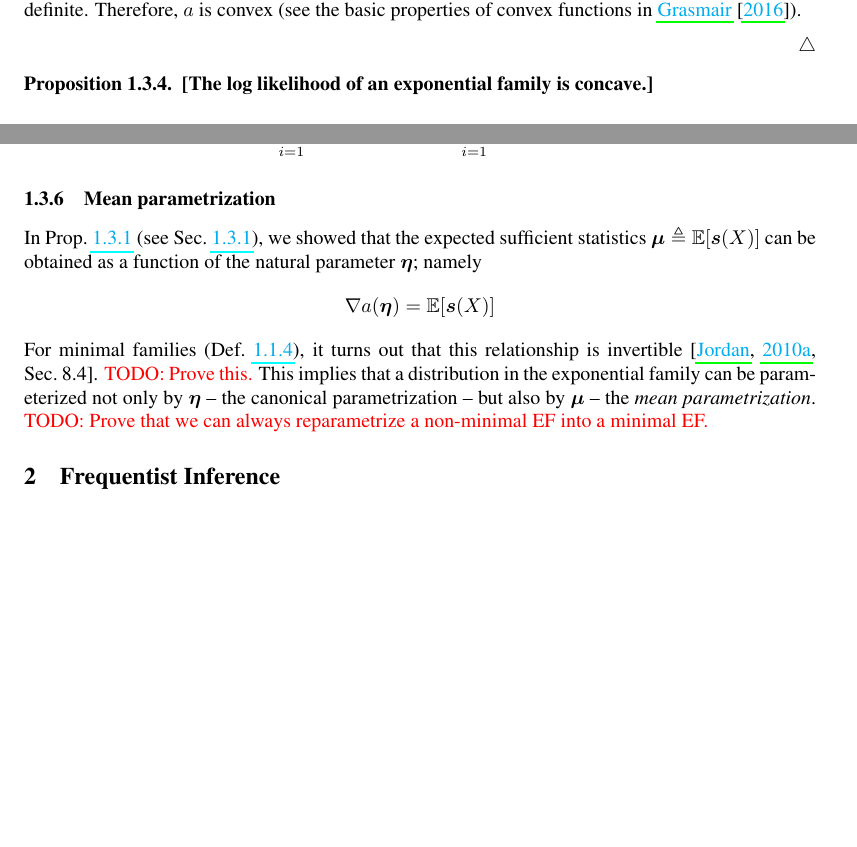
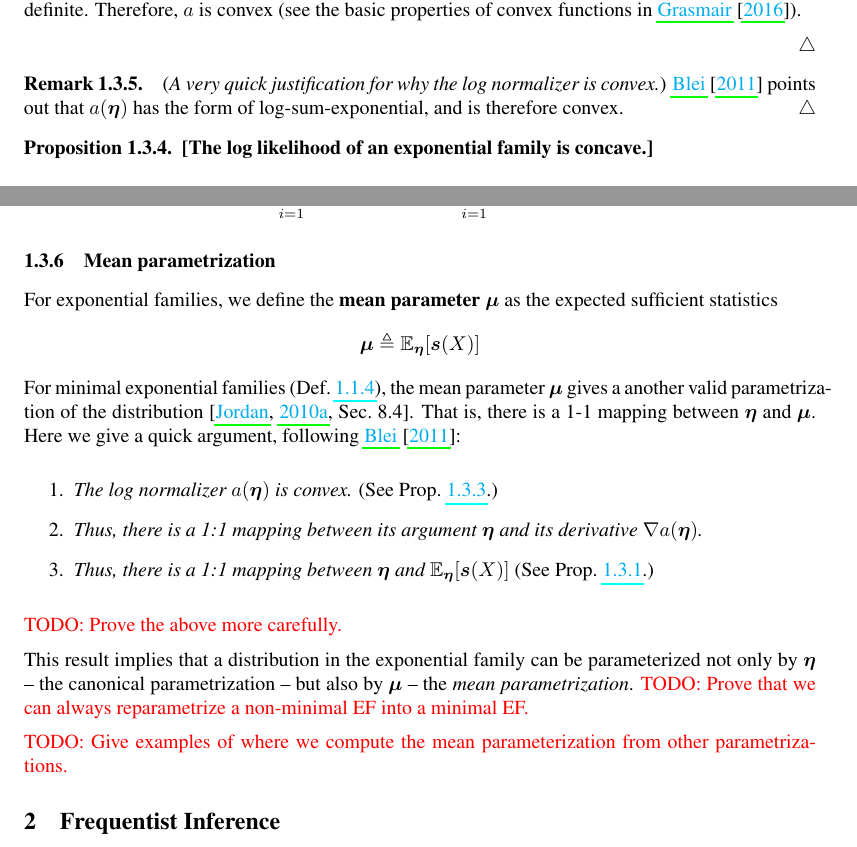
Before and after one commit to mikewojnowicz/exponential_family, a LaTeX document (exponential_family.tex): two parts of pages 13 and 14 of 51, joined at a grey line, cut so that both start at the same text, the shorter picture padded with empty space. The pictures show the PDF file exponential_family.pdf that the author committed with the source.

Commit message:
(maint) clean up mean parametrization section a bit.

```diff
--- a/exponential_family.tex
+++ b/exponential_family.tex
@@ -501,7 +501,7 @@ For more information on information theoretical quantities in exponential famili
 
 \subsubsection{Convexity}
 
-The exponential family has nice convexity properties.  For example, the log likelihood is concave (see Prop.~\ref{prop:log_likelihod_of_exponential_family_is_concave}), which makes finding the maximum likelihood value of parameters straightforward (see Sec.~\ref{sec:ml_with_ef}).
+The exponential family has nice convexity properties. Most critically, the log likelihood is concave (see Prop.~\ref{prop:log_likelihod_of_exponential_family_is_concave}), which makes finding the maximum likelihood value of parameters straightforward (see Sec.~\ref{sec:ml_with_ef}).  Additionally, the convexity of the log normalizer can be useful in and of itself.  For example, see Sec.~\ref{sec:mean_parametrization}), where we use the convexity of the log normalizer to justify the existence of a mean reparametrization.
 
 \begin{proposition}\propositiontitle{Basic convexity properties of the exponential family \cite{jordan2010exponential}.}
 The natural parameter space $\naturalParamSpace$ is convex (as a set) and the log normalizer function $\logNormalizerFunction(\naturalParam)$ is convex (as a function). If the family is minimal then $\logNormalizerFunction(\naturalParam)$ is strictly convex.
@@ -537,6 +537,9 @@ We can provide a simpler proof than Prop.~\ref{prop:basic_convexity_properties_o
 
 \end{remark}
 
+\begin{remark}\remarktitle{A very quick justification for why the log normalizer is convex.}
+\citet{blei2011exponential} points out that $\logNormalizerFunction(\naturalParam)$ has the form of log-sum-exponential, and is therefore convex.
+\end{remark}
 
 \begin{proposition}\propositiontitle{The log likelihood of an exponential family is concave.}
 \label{prop:log_likelihod_of_exponential_family_is_concave}
@@ -574,12 +577,25 @@ If $\obs=(\obs_1, ..., \obs_n)$ are n independent samples from the same exponent
 
 \subsubsection{Mean parametrization} \label{sec:mean_parametrization}
 
-In Prop.~\ref{prop:expected_sufficient_statistic_as_derivative_of_log_normalizer} (see Sec.~\ref{sec:relationship_between_moments_and_normalizer}), we showed that the expected sufficient statistics $\meanParam \defeq \E[\sufficientStatsFunction(X)]$ can be obtained as a function of the natural parameter $\naturalParam$; namely
-%
-\[ \nabla \logNormalizerFunction(\naturalParam) = \E[\sufficientStatsFunction(X)] \]
-%
-For minimal families (Def.~\ref{def:minimal_exponential_families}), it turns out that this relationship is invertible \cite[Sec.~8.4]{jordan2010exponential}. \red{TODO: Prove this.}  This implies that a distribution in the exponential family can be parameterized not only by $\naturalParam$ -- the canonical parametrization -- but also by $\meanParam$ -- the \textit{mean parametrization}. \red{TODO: Prove that we can always reparametrize a non-minimal EF into a minimal EF.}
-
+For exponential families, we define the \textbf{mean parameter} $\meanParam$ as the expected sufficient statistics
+%
+\[ \meanParam \defeq \E_\naturalParam[\sufficientStatsFunction(X)]
+\]
+%
+For minimal exponential families (Def.~\ref{def:minimal_exponential_families}), the mean parameter $\meanParam$ gives a another valid parametrization of the distribution \cite[Sec.~8.4]{jordan2010exponential}. That is, there is a 1-1 mapping between $\naturalParam$ and $\meanParam$.  Here we give a quick argument, following \citet{blei2011exponential}:
+
+
+\begin{enumerate}
+\item \textit{The log normalizer $\logNormalizerFunction(\naturalParam)$ is convex.} (See Prop.~\ref{prop:basic_convexity_properties_of_the_exponential_family}.)
+\item \textit{Thus, there is a 1:1 mapping	between its argument $\naturalParam$ and its derivative $\nabla \logNormalizerFunction (\naturalParam)$.}
+\item \textit{Thus, there is a 1:1 mapping	between $\naturalParam$ and $\E_\naturalParam[\sufficientStatsFunction(X)]$}  (See Prop.~\ref{prop:expected_sufficient_statistic_as_derivative_of_log_normalizer}.)
+\end{enumerate}
+
+ \red{TODO: Prove the above more carefully.}
+
+ This result implies that a distribution in the exponential family can be parameterized not only by $\naturalParam$ -- the canonical parametrization -- but also by $\meanParam$ -- the \textit{mean parametrization}. \red{TODO: Prove that we can always reparametrize a non-minimal EF into a minimal EF.}
+
+\red{TODO: Give examples of where we compute the mean parameterization from other parametrizations.}
 
 
 \section{Frequentist Inference}
```
Also changed, not shown: references.bib (+11 -0 lines), exponential_family.pdf, exponential_family.tex (10 more changed lines).
